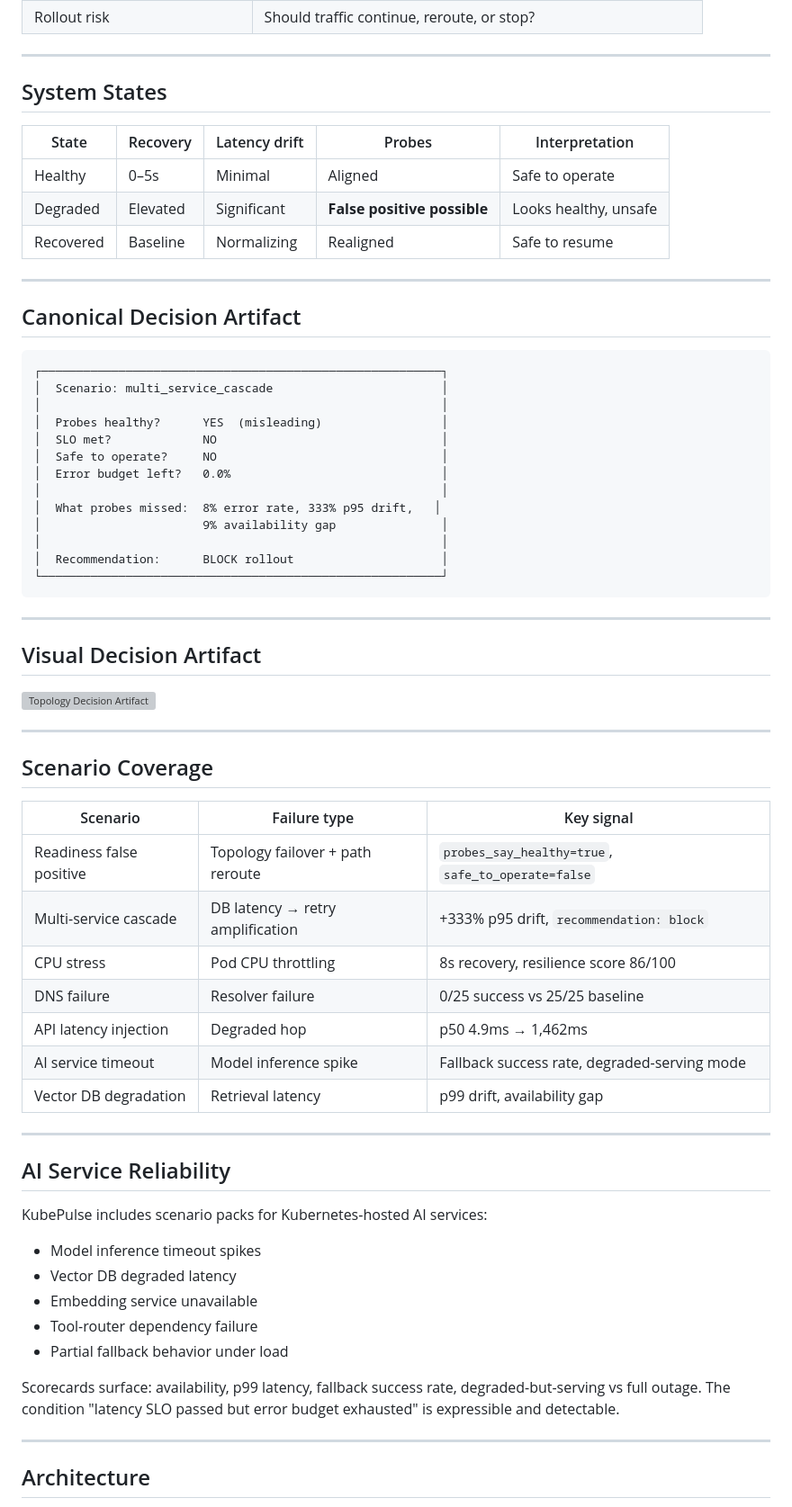
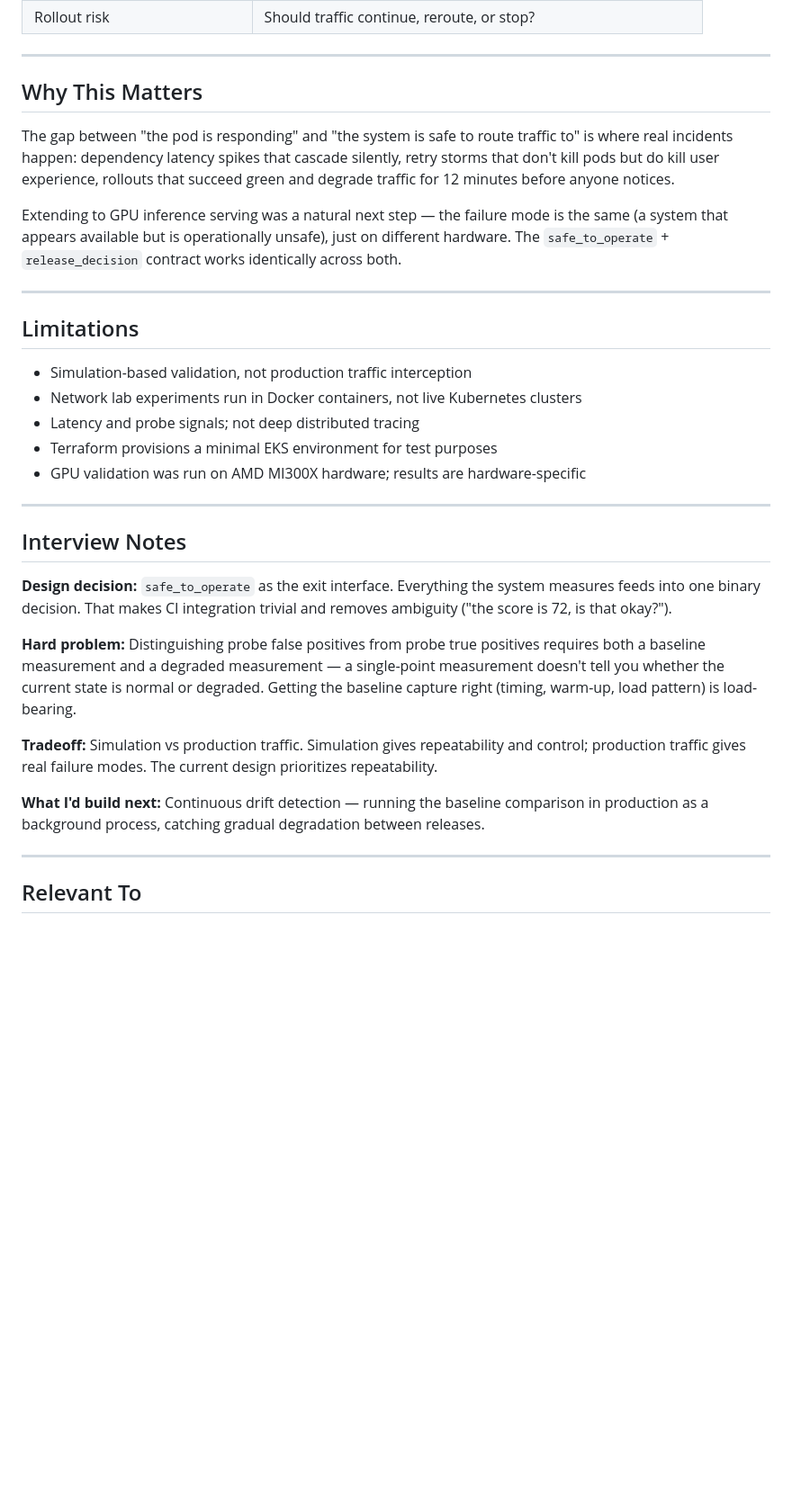
Before and after one commit to kritibehl/KubePulse, a Markdown page: README.md, the part around one of its changes. Shown at 90% size. Rendered like a GitHub page; blank space fills up the shorter version; grey boxes are pictures that could not be loaded.

````diff
--- a/README.md
+++ b/README.md
@@ -122,69 +282,35 @@ The service appeared "up." The latency made it operationally unsafe.
 
 ---
 
-## System States
+## Why This Matters
 
-| State | Recovery | Latency drift | Probes | Interpretation |
-|---|---|---|---|---|
-| Healthy | 0–5s | Minimal | Aligned | Safe to operate |
-| Degraded | Elevated | Significant | **False positive possible** | Looks healthy, unsafe |
-| Recovered | Baseline | Normalizing | Realigned | Safe to resume |
+The gap between "the pod is responding" and "the system is safe to route traffic to" is where real incidents happen: dependency latency spikes that cascade silently, retry storms that don't kill pods but do kill user experience, rollouts that succeed green and degrade traffic for 12 minutes before anyone notices.
+
+Extending to GPU inference serving was a natural next step — the failure mode is the same (a system that appears available but is operationally unsafe), just on different hardware. The `safe_to_operate` + `release_decision` contract works identically across both.
 
 ---
 
-## Canonical Decision Artifact
+## Limitations
 
-```
-┌─────────────────────────────────────────────────────────┐
-│  Scenario: multi_service_cascade                        │
-│                                                         │
-│  Probes healthy?      YES  (misleading)                 │
-│  SLO met?             NO                                │
-│  Safe to operate?     NO                                │
-│  Error budget left?   0.0%                              │
-│                                                         │
-│  What probes missed:  8% error rate, 333% p95 drift,   │
-│                       9% availability gap               │
-│                                                         │
-│  Recommendation:      BLOCK rollout                     │
-└─────────────────────────────────────────────────────────┘
-```
+- Simulation-based validation, not production traffic interception
+- Network lab experiments run in Docker containers, not live Kubernetes clusters
+- Latency and probe signals; not deep distributed tracing
+- Terraform provisions a minimal EKS environment for test purposes
+- GPU validation was run on AMD MI300X hardware; results are hardware-specific
 
 ---
 
-## Visual Decision Artifact
+## Interview Notes
 
-![Topology Decision Artifact](docs/showcase/topology_decision_artifact.svg)
+**Design decision:** `safe_to_operate` as the exit interface. Everything the system measures feeds into one binary decision. That makes CI integration trivial and removes ambiguity ("the score is 72, is that okay?").
+
+**Hard problem:** Distinguishing probe false positives from probe true positives requires both a baseline measurement and a degraded measurement — a single-point measurement doesn't tell you whether the current state is normal or degraded. Getting the baseline capture right (timing, warm-up, load pattern) is load-bearing.
+
+**Tradeoff:** Simulation vs production traffic. Simulation gives repeatability and control; production traffic gives real failure modes. The current design prioritizes repeatability.
+
+**What I'd build next:** Continuous drift detection — running the baseline comparison in production as a background process, catching gradual degradation between releases.
 
 ---
 
-## Scenario Coverage
+## Relevant To
 
-| Scenario | Failure type | Key signal |
-|---|---|---|
-| Readiness false positive | Topology failover + path reroute | `probes_say_healthy=true`, `safe_to_operate=false` |
-| Multi-service cascade | DB latency → retry amplification | +333% p95 drift, `recommendation: block` |
-| CPU stress | Pod CPU throttling | 8s recovery, resilience score 86/100 |
-| DNS failure | Resolver failure | 0/25 success vs 25/25 baseline |
-| API latency injection | Degraded hop | p50 4.9ms → 1,462ms |
-| AI service timeout | Model inference spike | Fallback success rate, degraded-serving mode |
-| Vector DB degradation | Retrieval latency | p99 drift, availability gap |
-
----
-
-## AI Service Reliability
-
-KubePulse includes scenario packs for Kubernetes-hosted AI services:
-
-- Model inference timeout spikes
-- Vector DB degraded latency
-- Embedding service unavailable
-- Tool-router dependency failure
-- Partial fallback behavior under load
-
-Scorecards surface: availability, p99 latency, fallback success rate, degraded-but-serving vs full outage. The condition "latency SLO passed but error budget exhausted" is expressible and detectable.
-
----
-
-## Architecture
-
````
Also changed, not shown: other parts of README.md (+219 -172 lines).
